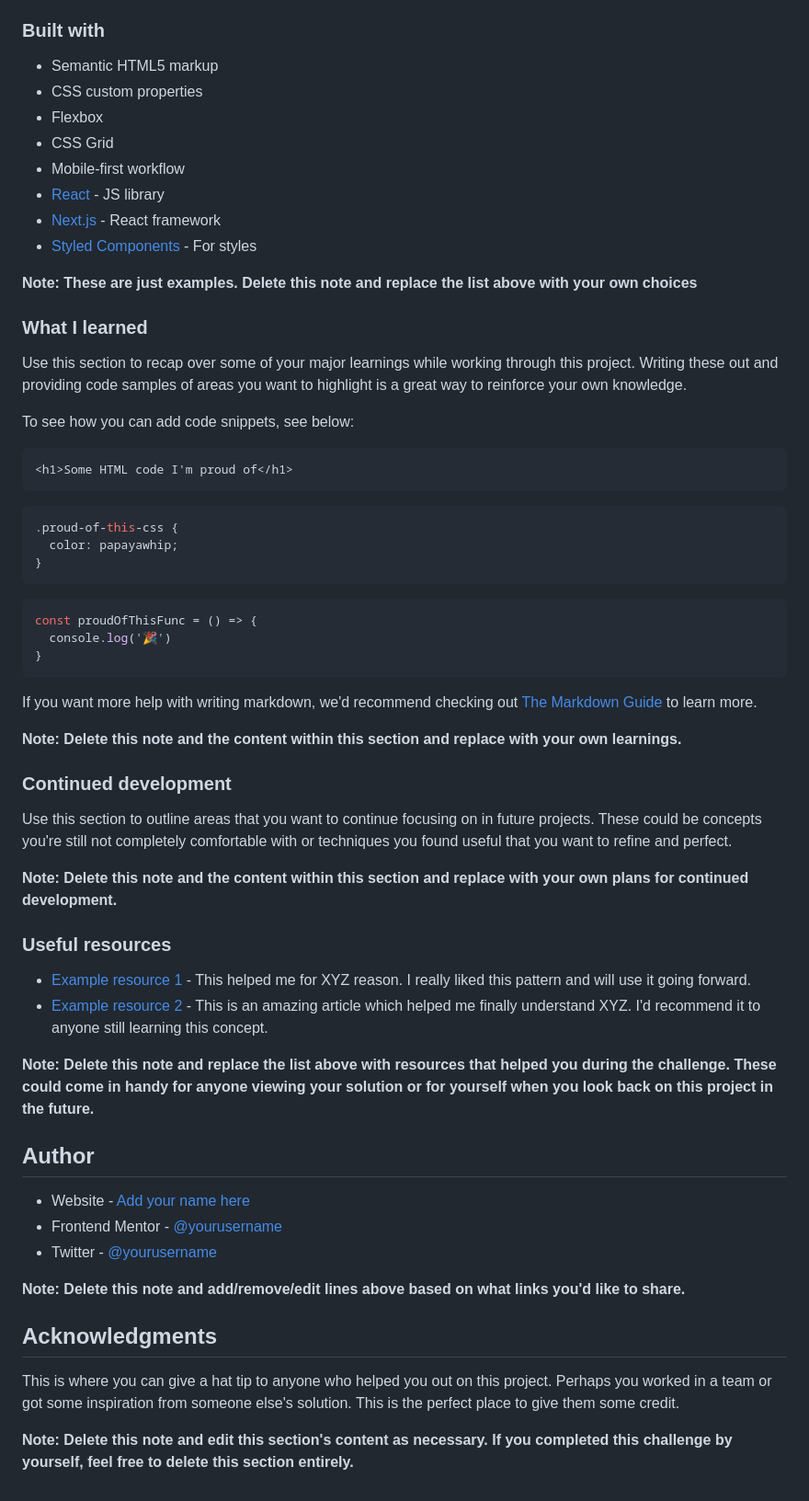
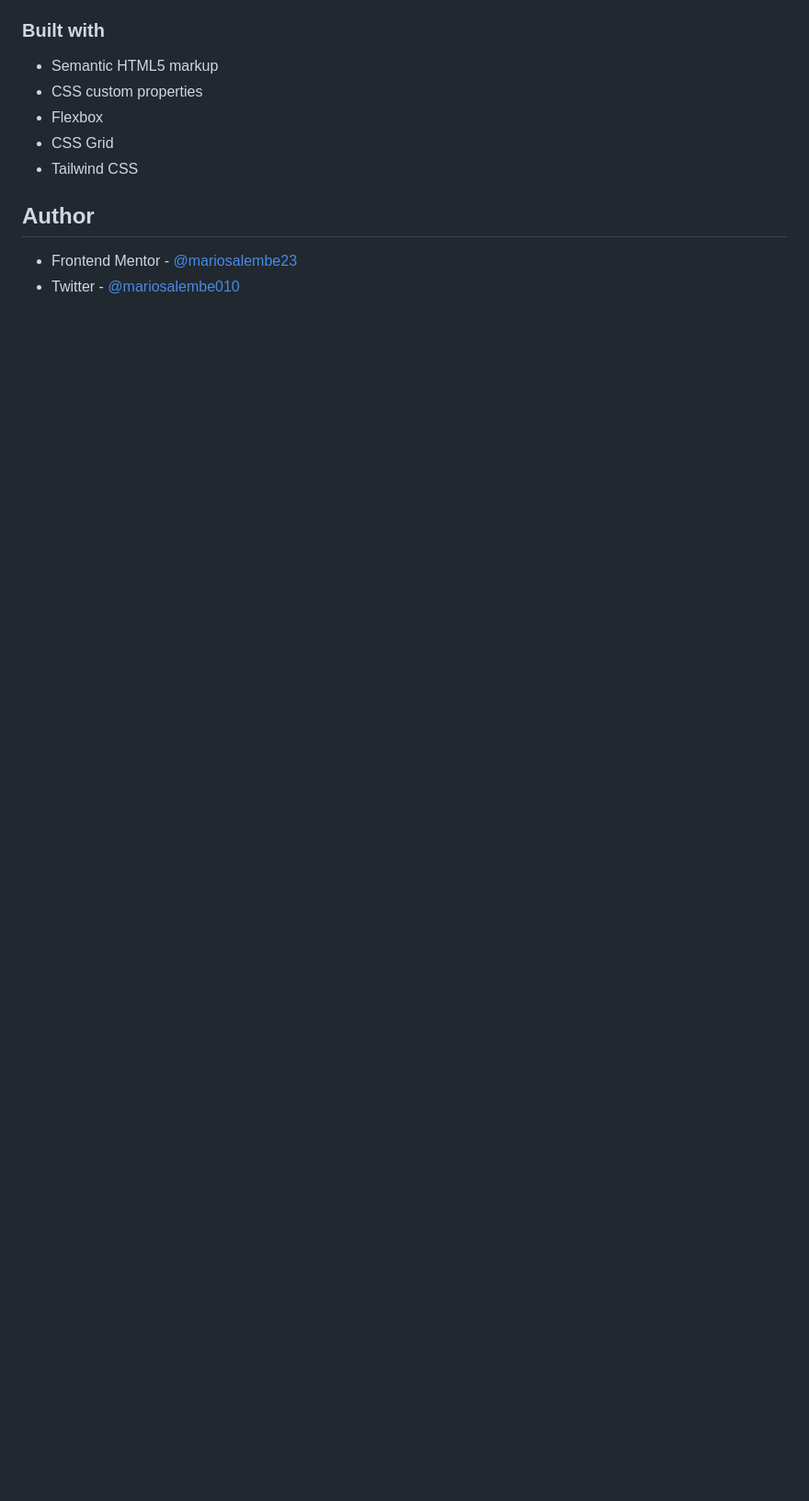
Before and after one commit to mariosalembe23/results-summary.github.io, a Markdown page: README-template.md, the part around the change printed below. Shown: that part at 92% size. Drawn GitHub-style; blank space fills up the shorter version.

````diff
--- a/README-template.md
+++ b/README-template.md
@@ -52,60 +29,9 @@ Then crop/optimize/edit your image however you like, add it to your project, and
 - CSS custom properties
 - Flexbox
 - CSS Grid
-- Mobile-first workflow
-- [React](https://reactjs.org/) - JS library
-- [Next.js](https://nextjs.org/) - React framework
-- [Styled Components](https://styled-components.com/) - For styles
-
-**Note: These are just examples. Delete this note and replace the list above with your own choices**
-
-### What I learned
-
-Use this section to recap over some of your major learnings while working through this project. Writing these out and providing code samples of areas you want to highlight is a great way to reinforce your own knowledge.
-
-To see how you can add code snippets, see below:
-
-```html
-<h1>Some HTML code I'm proud of</h1>
-```
-```css
-.proud-of-this-css {
-  color: papayawhip;
-}
-```
-```js
-const proudOfThisFunc = () => {
-  console.log('🎉')
-}
-```
-
-If you want more help with writing markdown, we'd recommend checking out [The Markdown Guide](https://www.markdownguide.org/) to learn more.
-
-**Note: Delete this note and the content within this section and replace with your own learnings.**
-
-### Continued development
-
-Use this section to outline areas that you want to continue focusing on in future projects. These could be concepts you're still not completely comfortable with or techniques you found useful that you want to refine and perfect.
-
-**Note: Delete this note and the content within this section and replace with your own plans for continued development.**
-
-### Useful resources
-
-- [Example resource 1](https://www.example.com) - This helped me for XYZ reason. I really liked this pattern and will use it going forward.
-- [Example resource 2](https://www.example.com) - This is an amazing article which helped me finally understand XYZ. I'd recommend it to anyone still learning this concept.
-
-**Note: Delete this note and replace the list above with resources that helped you during the challenge. These could come in handy for anyone viewing your solution or for yourself when you look back on this project in the future.**
+- Tailwind CSS
 
 ## Author
 
-- Website - [Add your name here](https://www.your-site.com)
-- Frontend Mentor - [@yourusername](https://www.frontendmentor.io/profile/yourusername)
-- Twitter - [@yourusername](https://www.twitter.com/yourusername)
-
-**Note: Delete this note and add/remove/edit lines above based on what links you'd like to share.**
-
-## Acknowledgments
-
-This is where you can give a hat tip to anyone who helped you out on this project. Perhaps you worked in a team or got some inspiration from someone else's solution. This is the perfect place to give them some credit.
-
-**Note: Delete this note and edit this section's content as necessary. If you completed this challenge by yourself, feel free to delete this section entirely.**
+- Frontend Mentor - [@mariosalembe23](https://www.frontendmentor.io/profile/mariosalembe23)
+- Twitter - [@mariosalembe010](https://www.twitter.com/MarioSalembe010)
````
Also changed, not shown: other parts of README-template.md (+2 -25 lines), screenshot.png (added), 5 other files.
